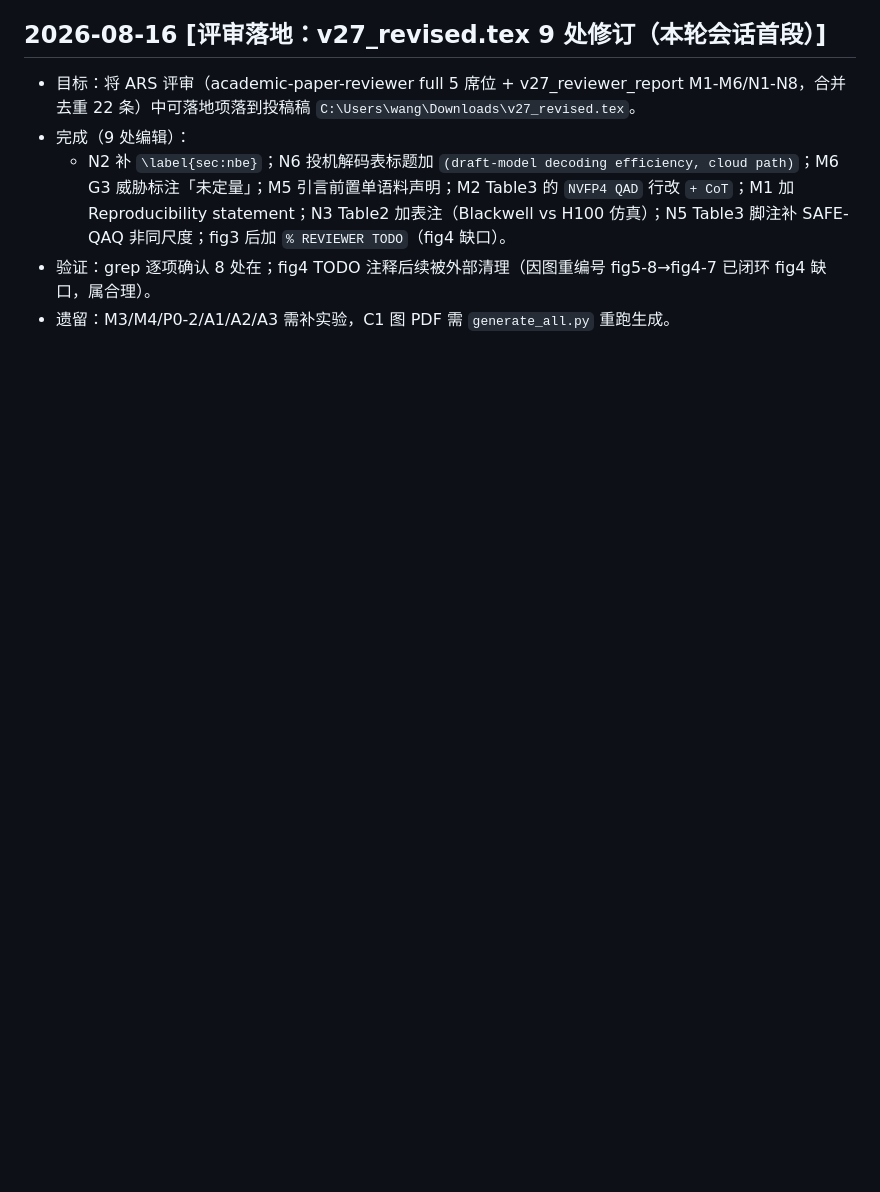
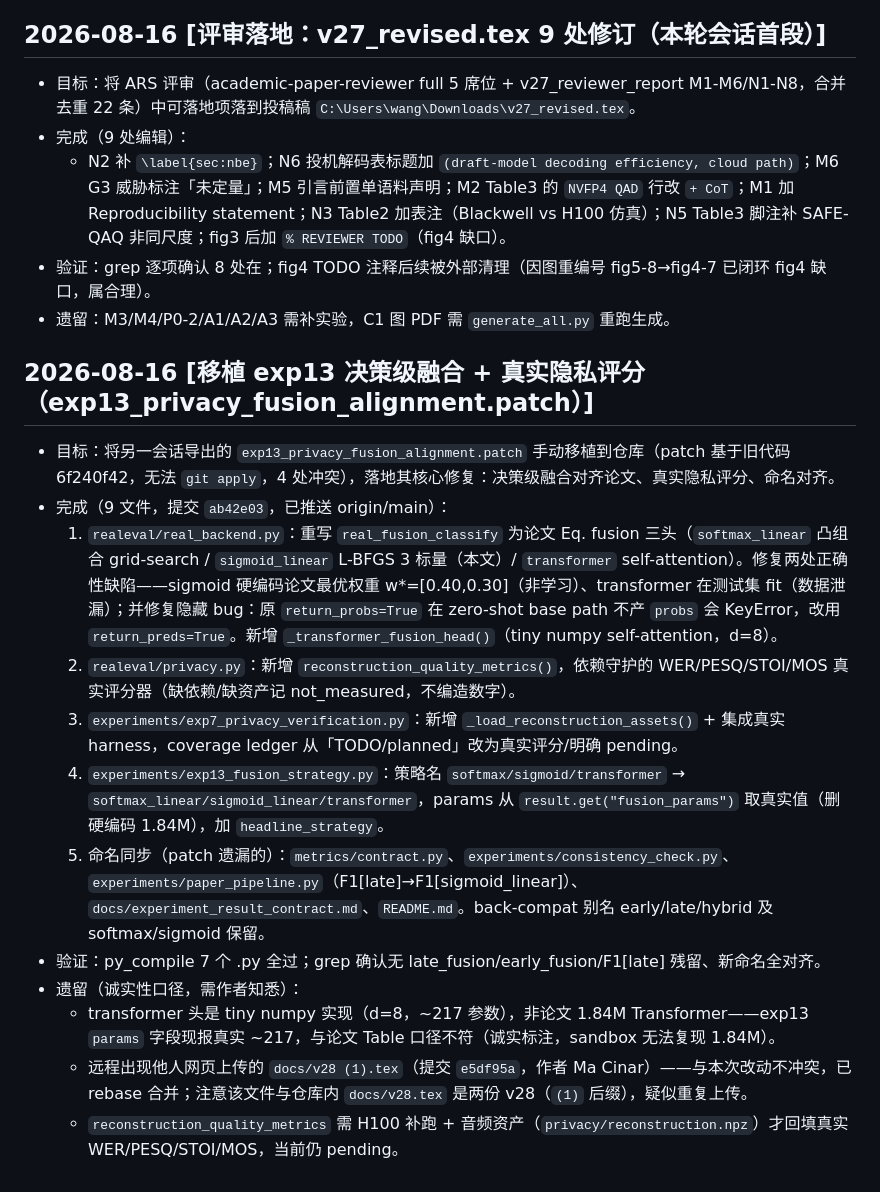
Before and after one commit to wangdajin062/H100_package_realeval, a Markdown page: reports/MEMORY_LOG.md, the part around the change. GitHub-like rendering; blank space fills up the shorter version.

Commit message:
docs: append MEMORY_LOG entry for exp13 fusion + privacy scorer port

```diff
--- a/reports/MEMORY_LOG.md
+++ b/reports/MEMORY_LOG.md
@@ -212,3 +212,18 @@
   - N2 补 `\label{sec:nbe}`；N6 投机解码表标题加 `(draft-model decoding efficiency, cloud path)`；M6 G3 威胁标注「未定量」；M5 引言前置单语料声明；M2 Table3 的 `NVFP4 QAD` 行改 `+ CoT`；M1 加 Reproducibility statement；N3 Table2 加表注（Blackwell vs H100 仿真）；N5 Table3 脚注补 SAFE-QAQ 非同尺度；fig3 后加 `% REVIEWER TODO`（fig4 缺口）。
 - 验证：grep 逐项确认 8 处在；fig4 TODO 注释后续被外部清理（因图重编号 fig5-8→fig4-7 已闭环 fig4 缺口，属合理）。
 - 遗留：M3/M4/P0-2/A1/A2/A3 需补实验，C1 图 PDF 需 `generate_all.py` 重跑生成。
+
+## 2026-08-16 [移植 exp13 决策级融合 + 真实隐私评分（exp13_privacy_fusion_alignment.patch）]
+
+- 目标：将另一会话导出的 `exp13_privacy_fusion_alignment.patch` 手动移植到仓库（patch 基于旧代码 6f240f42，无法 `git apply`，4 处冲突），落地其核心修复：决策级融合对齐论文、真实隐私评分、命名对齐。
+- 完成（9 文件，提交 `ab42e03`，已推送 origin/main）：
+  1. `realeval/real_backend.py`：重写 `real_fusion_classify` 为论文 Eq. fusion 三头（`softmax_linear` 凸组合 grid-search / `sigmoid_linear` L-BFGS 3 标量（本文）/ `transformer` self-attention）。修复两处正确性缺陷——sigmoid 硬编码论文最优权重 w*=[0.40,0.30]（非学习）、transformer 在测试集 fit（数据泄漏）；并修复隐藏 bug：原 `return_probs=True` 在 zero-shot base path 不产 `probs` 会 KeyError，改用 `return_preds=True`。新增 `_transformer_fusion_head()`（tiny numpy self-attention，d=8）。
+  2. `realeval/privacy.py`：新增 `reconstruction_quality_metrics()`，依赖守护的 WER/PESQ/STOI/MOS 真实评分器（缺依赖/缺资产记 not_measured，不编造数字）。
+  3. `experiments/exp7_privacy_verification.py`：新增 `_load_reconstruction_assets()` + 集成真实 harness，coverage ledger 从「TODO/planned」改为真实评分/明确 pending。
+  4. `experiments/exp13_fusion_strategy.py`：策略名 `softmax/sigmoid/transformer` → `softmax_linear/sigmoid_linear/transformer`，params 从 `result.get("fusion_params")` 取真实值（删硬编码 1.84M），加 `headline_strategy`。
+  5. 命名同步（patch 遗漏的）：`metrics/contract.py`、`experiments/consistency_check.py`、`experiments/paper_pipeline.py`（F1[late]→F1[sigmoid_linear]）、`docs/experiment_result_contract.md`、`README.md`。back-compat 别名 early/late/hybrid 及 softmax/sigmoid 保留。
+- 验证：py_compile 7 个 .py 全过；grep 确认无 late_fusion/early_fusion/F1[late] 残留、新命名全对齐。
+- 遗留（诚实性口径，需作者知悉）：
+  - transformer 头是 tiny numpy 实现（d=8，~217 参数），非论文 1.84M Transformer——exp13 `params` 字段现报真实 ~217，与论文 Table 口径不符（诚实标注，sandbox 无法复现 1.84M）。
+  - 远程出现他人网页上传的 `docs/v28 (1).tex`（提交 `e5df95a`，作者 Ma Cinar）——与本次改动不冲突，已 rebase 合并；注意该文件与仓库内 `docs/v28.tex` 是两份 v28（`(1)` 后缀），疑似重复上传。
+  - `reconstruction_quality_metrics` 需 H100 补跑 + 音频资产（`privacy/reconstruction.npz`）才回填真实 WER/PESQ/STOI/MOS，当前仍 pending。
```
